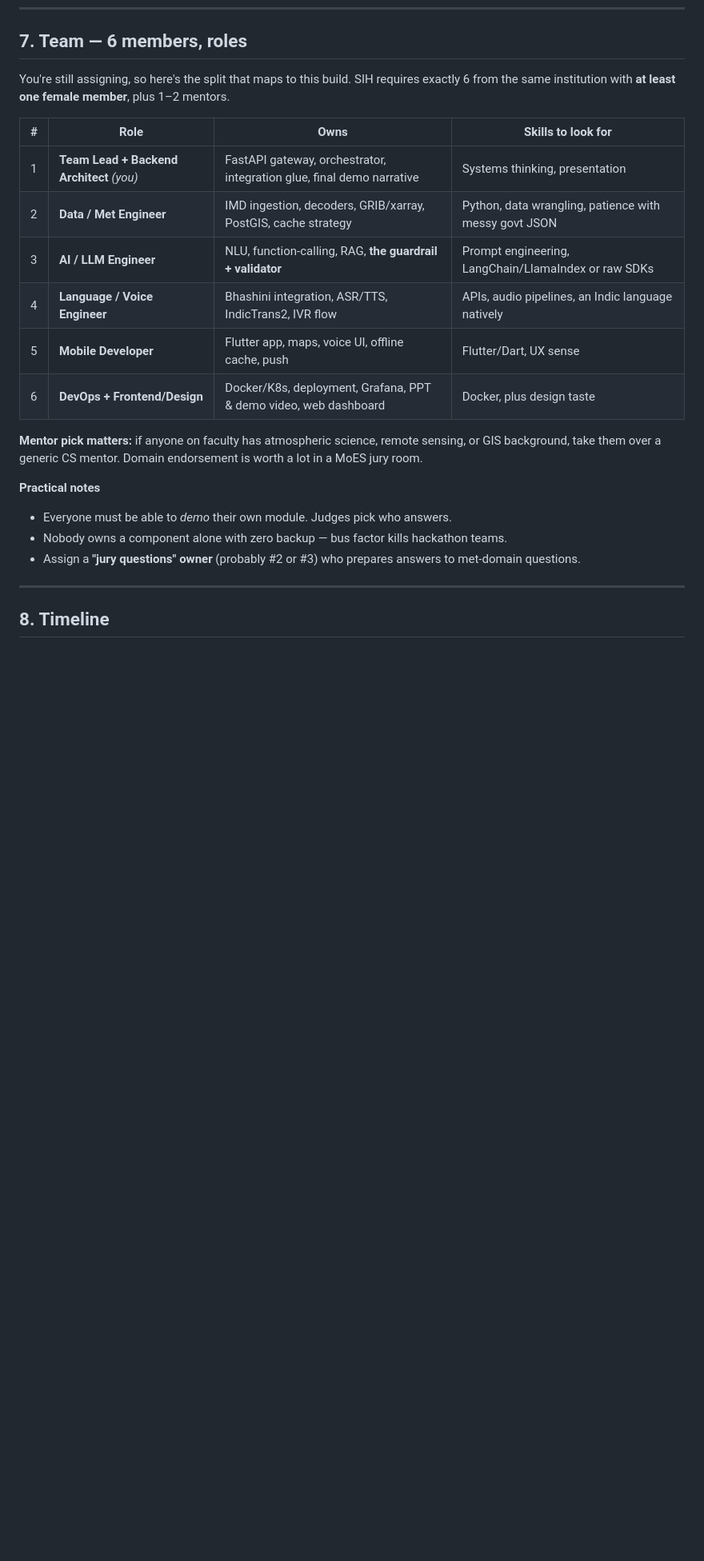
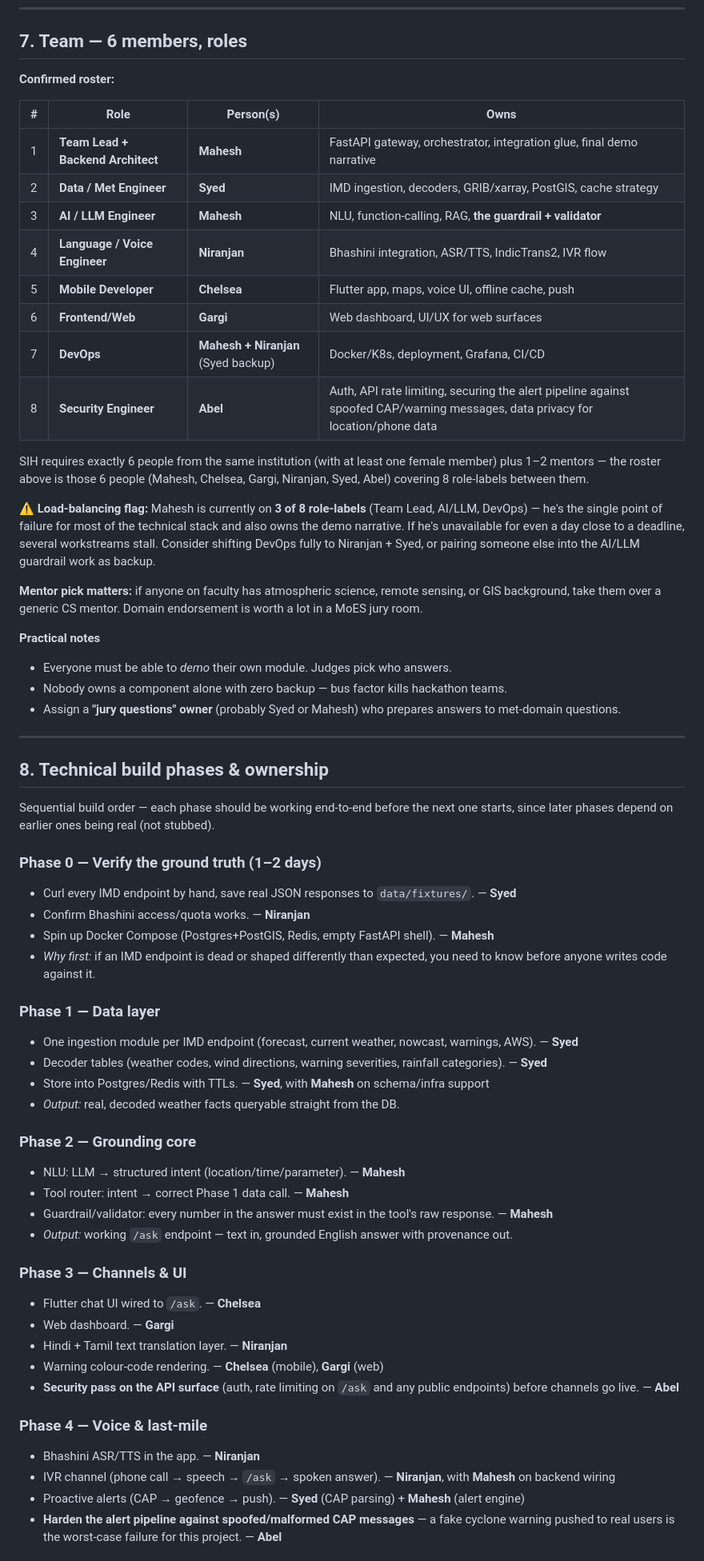
Before and after one commit to NIRANJAN-R062007/WeatherGPT_SIH2026, a Markdown page: plan.md, the part around one of its changes. Shown at 80% size. Rendered like a GitHub page; blank space fills up the shorter version.

Commit message:
Assign team roles and add technical build phase breakdown
Confirms roster (Mahesh, Chelsea, Gargi, Niranjan, Syed, Abel) against
the 8 role-labels, adds a Security Engineer role, and adds a phased
technical build order (§8) mapping each task to an owner.

```diff
--- a/plan.md
+++ b/plan.md
@@ -219,24 +219,64 @@ That **validator step is the innovation claim.** Cheap to build, impossible to a
 
 ## 7. Team — 6 members, roles
 
-You're still assigning, so here's the split that maps to this build. SIH requires exactly 6 from the same institution with **at least one female member**, plus 1–2 mentors.
+**Confirmed roster:**
 
-| # | Role | Owns | Skills to look for |
+| # | Role | Person(s) | Owns |
 |---|---|---|---|
-| 1 | **Team Lead + Backend Architect** *(you)* | FastAPI gateway, orchestrator, integration glue, final demo narrative | Systems thinking, presentation |
-| 2 | **Data / Met Engineer** | IMD ingestion, decoders, GRIB/xarray, PostGIS, cache strategy | Python, data wrangling, patience with messy govt JSON |
-| 3 | **AI / LLM Engineer** | NLU, function-calling, RAG, **the guardrail + validator** | Prompt engineering, LangChain/LlamaIndex or raw SDKs |
-| 4 | **Language / Voice Engineer** | Bhashini integration, ASR/TTS, IndicTrans2, IVR flow | APIs, audio pipelines, an Indic language natively |
-| 5 | **Mobile Developer** | Flutter app, maps, voice UI, offline cache, push | Flutter/Dart, UX sense |
-| 6 | **DevOps + Frontend/Design** | Docker/K8s, deployment, Grafana, PPT & demo video, web dashboard | Docker, plus design taste |
+| 1 | **Team Lead + Backend Architect** | **Mahesh** | FastAPI gateway, orchestrator, integration glue, final demo narrative |
+| 2 | **Data / Met Engineer** | **Syed** | IMD ingestion, decoders, GRIB/xarray, PostGIS, cache strategy |
+| 3 | **AI / LLM Engineer** | **Mahesh** | NLU, function-calling, RAG, **the guardrail + validator** |
+| 4 | **Language / Voice Engineer** | **Niranjan** | Bhashini integration, ASR/TTS, IndicTrans2, IVR flow |
+| 5 | **Mobile Developer** | **Chelsea** | Flutter app, maps, voice UI, offline cache, push |
+| 6 | **Frontend/Web** | **Gargi** | Web dashboard, UI/UX for web surfaces |
+| 7 | **DevOps** | **Mahesh + Niranjan** (Syed backup) | Docker/K8s, deployment, Grafana, CI/CD |
+| 8 | **Security Engineer** | **Abel** | Auth, API rate limiting, securing the alert pipeline against spoofed CAP/warning messages, data privacy for location/phone data |
+
+SIH requires exactly 6 people from the same institution (with at least one female member) plus 1–2 mentors — the roster above is those 6 people (Mahesh, Chelsea, Gargi, Niranjan, Syed, Abel) covering 8 role-labels between them.
+
+**⚠️ Load-balancing flag:** Mahesh is currently on **3 of 8 role-labels** (Team Lead, AI/LLM, DevOps) — he's the single point of failure for most of the technical stack and also owns the demo narrative. If he's unavailable for even a day close to a deadline, several workstreams stall. Consider shifting DevOps fully to Niranjan + Syed, or pairing someone else into the AI/LLM guardrail work as backup.
 
 **Mentor pick matters:** if anyone on faculty has atmospheric science, remote sensing, or GIS background, take them over a generic CS mentor. Domain endorsement is worth a lot in a MoES jury room.
 
 **Practical notes**
 - Everyone must be able to *demo* their own module. Judges pick who answers.
 - Nobody owns a component alone with zero backup — bus factor kills hackathon teams.
-- Assign a **"jury questions" owner** (probably #2 or #3) who prepares answers to met-domain questions.
+- Assign a **"jury questions" owner** (probably Syed or Mahesh) who prepares answers to met-domain questions.
 
 ---
 
-## 8. Timeline
+## 8. Technical build phases & ownership
+
+Sequential build order — each phase should be working end-to-end before the next one starts, since later phases depend on earlier ones being real (not stubbed).
+
+### Phase 0 — Verify the ground truth (1–2 days)
+- Curl every IMD endpoint by hand, save real JSON responses to `data/fixtures/`. — **Syed**
+- Confirm Bhashini access/quota works. — **Niranjan**
+- Spin up Docker Compose (Postgres+PostGIS, Redis, empty FastAPI shell). — **Mahesh**
+- *Why first:* if an IMD endpoint is dead or shaped differently than expected, you need to know before anyone writes code against it.
+
+### Phase 1 — Data layer
+- One ingestion module per IMD endpoint (forecast, current weather, nowcast, warnings, AWS). — **Syed**
+- Decoder tables (weather codes, wind directions, warning severities, rainfall categories). — **Syed**
+- Store into Postgres/Redis with TTLs. — **Syed**, with **Mahesh** on schema/infra support
+- *Output:* real, decoded weather facts queryable straight from the DB.
+
+### Phase 2 — Grounding core
+- NLU: LLM → structured intent (location/time/parameter). — **Mahesh**
+- Tool router: intent → correct Phase 1 data call. — **Mahesh**
+- Guardrail/validator: every number in the answer must exist in the tool's raw response. — **Mahesh**
+- *Output:* working `/ask` endpoint — text in, grounded English answer with provenance out.
+
+### Phase 3 — Channels & UI
+- Flutter chat UI wired to `/ask`. — **Chelsea**
+- Web dashboard. — **Gargi**
+- Hindi + Tamil text translation layer. — **Niranjan**
+- Warning colour-code rendering. — **Chelsea** (mobile), **Gargi** (web)
+- **Security pass on the API surface** (auth, rate limiting on `/ask` and any public endpoints) before channels go live. — **Abel**
+
+### Phase 4 — Voice & last-mile
+- Bhashini ASR/TTS in the app. — **Niranjan**
+- IVR channel (phone call → speech → `/ask` → spoken answer). — **Niranjan**, with **Mahesh** on backend wiring
+- Proactive alerts (CAP → geofence → push). — **Syed** (CAP parsing) + **Mahesh** (alert engine)
+- **Harden the alert pipeline against spoofed/malformed CAP messages** — a fake cyclone warning pushed to real users is the worst-case failure for this project. — **Abel**
+
```
Also changed, not shown: other parts of plan.md (+18 -5 lines).
